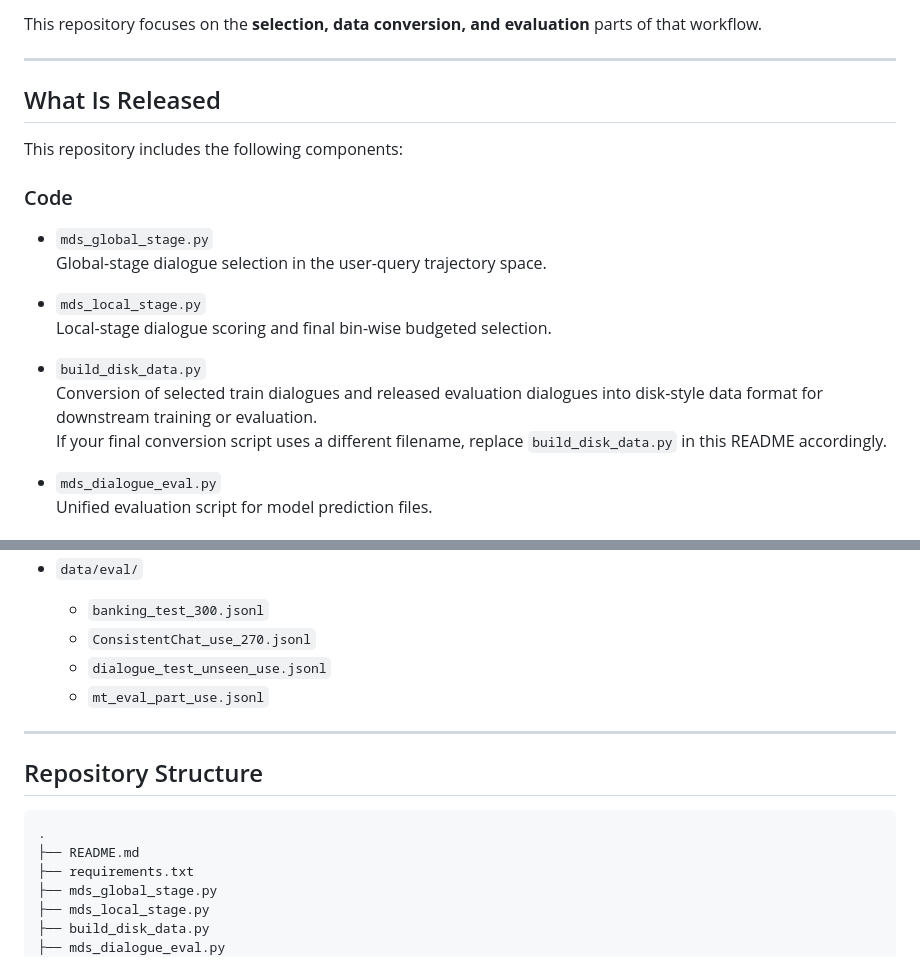
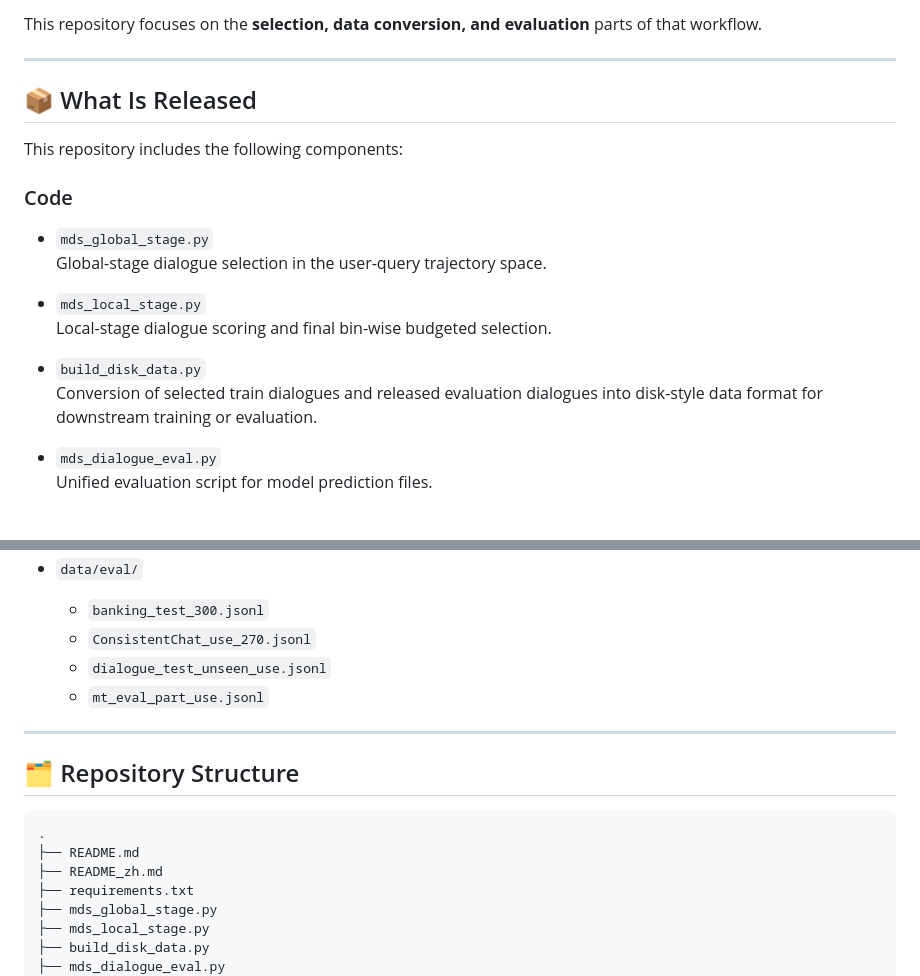
Before and after one commit to pkuserc/MDS, a Markdown page: README.md, 2 parts joined by grey strips. Drawn GitHub-style.

````diff
--- a/README.md
+++ b/README.md
@@ -49,7 +48,7 @@ This repository focuses on the **selection, data conversion, and evaluation** pa
 
 ---
 
-## What Is Released
+## 📦 What Is Released
 
 This repository includes the following components:
 
@@ -62,7 +61,6 @@ This repository includes the following components:
 
 - `build_disk_data.py`
   Conversion of selected train dialogues and released evaluation dialogues into disk-style data format for downstream training or evaluation.
-  If your final conversion script uses a different filename, replace `build_disk_data.py` in this README accordingly.
 
 - `mds_dialogue_eval.py`
   Unified evaluation script for model prediction files.
@@ -81,13 +79,15 @@ This repository includes the following components:
   - `ConsistentChat_use_270.jsonl`
   - `dialogue_test_unseen_use.jsonl`
   - `mt_eval_part_use.jsonl`
+
 ---
 
-## Repository Structure
+## 🗂️ Repository Structure
 
 ```text
 .
 ├── README.md
+├── README_zh.md
 ├── requirements.txt
 ├── mds_global_stage.py
 ├── mds_local_stage.py
````
Also changed, not shown: other parts of README.md (+17 -19 lines).
